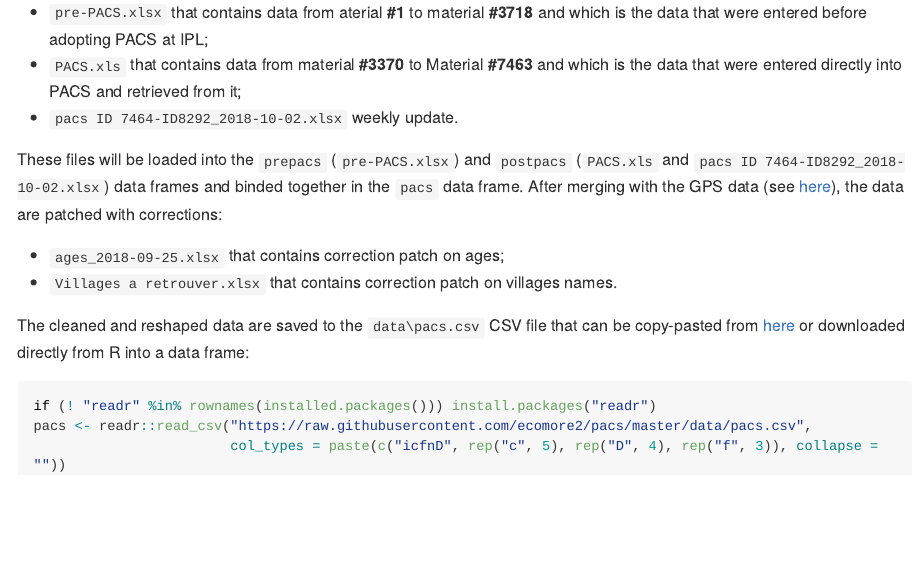
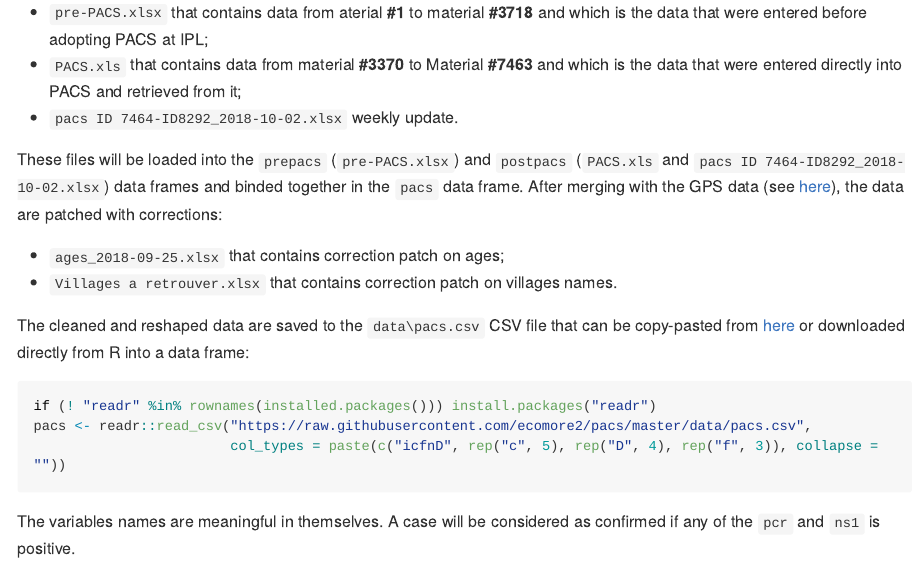
Before and after one commit to ecomore2/pacs, an R Markdown document (README.Rmd): the page in a window 1100 px wide, from 200 px down. The pictures show the output file README.md that the author committed with the source, drawn offline in the style of GitHub; long lines of code are wrapped.

Commit message:
Updating README.Rmd

````diff
--- a/README.Rmd
+++ b/README.Rmd
@@ -44,3 +44,6 @@ if (! "readr" %in% rownames(installed.packages())) install.packages("readr")
 pacs <- readr::read_csv("https://raw.githubusercontent.com/ecomore2/pacs/master/data/pacs.csv",
                         col_types = paste(c("icfnD", rep("c", 5), rep("D", 4), rep("f", 3)), collapse = ""))
 ```
+
+The variables names are meaningful in themselves. A case will be considered as
+confirmed if any of the `pcr` and `ns1` is positive.
````
Also changed, not shown: README.md.
